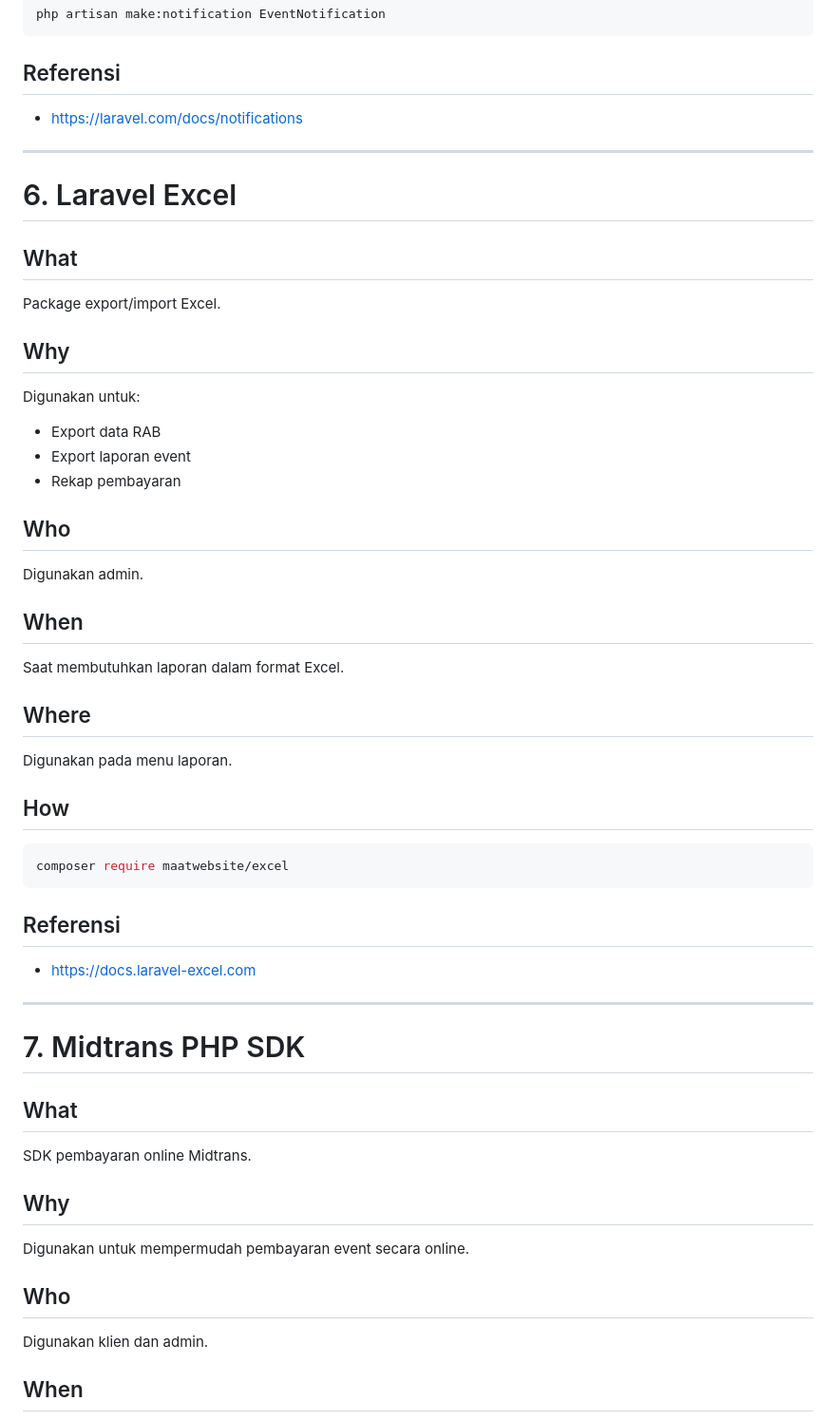
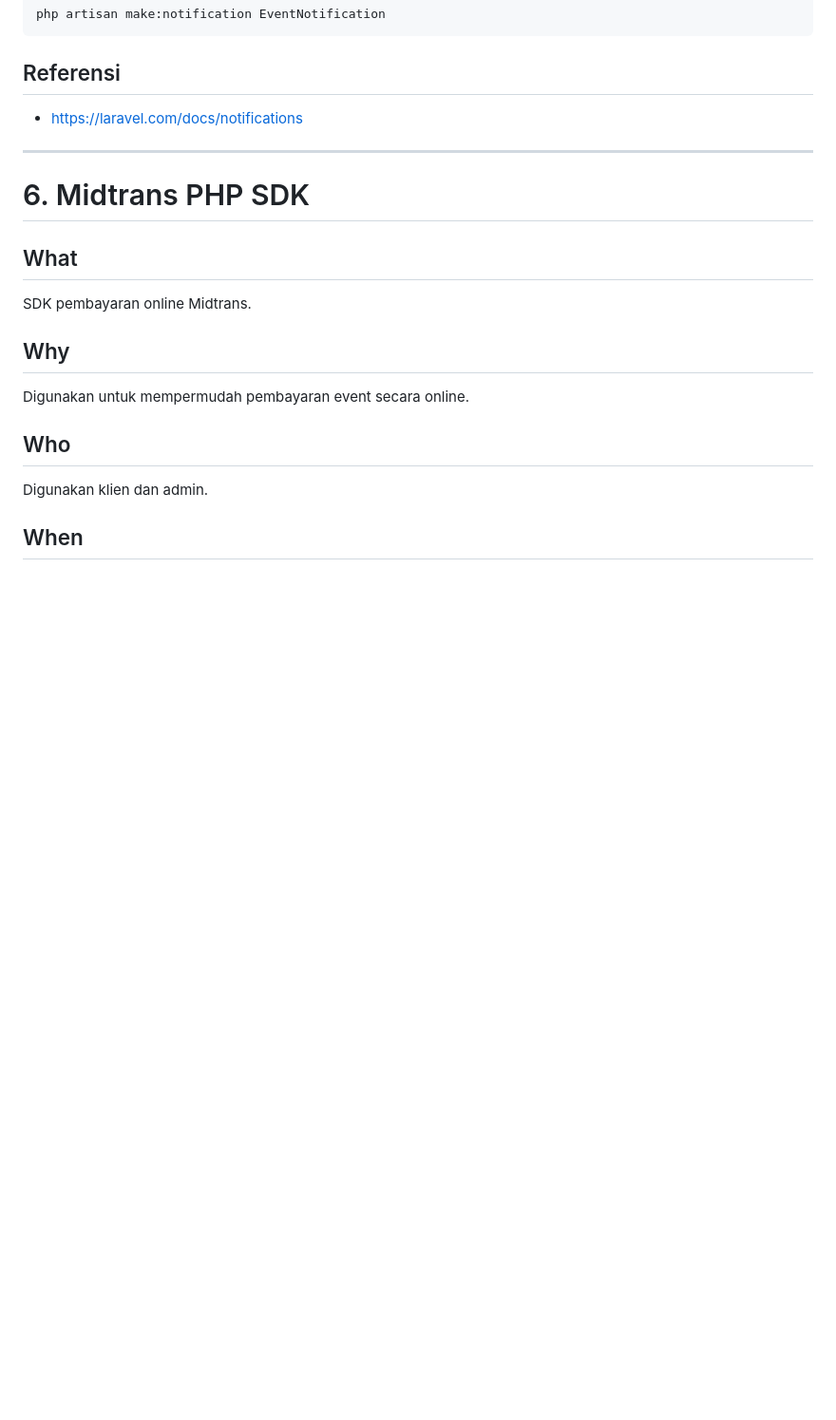
Before and after one commit to Ruster30/Kelompok6_PBL2D, a Markdown page: docs/dependency.md, the part around one of its changes. Shown at 95% size. Rendered like a GitHub page; blank space fills up the shorter version.

````diff
--- a/docs/dependency.md
+++ b/docs/dependency.md
@@ -181,38 +181,7 @@ php artisan make:notification EventNotification
 
 ---
 
-# 6. Laravel Excel
-
-## What
-Package export/import Excel.
-
-## Why
-Digunakan untuk:
-- Export data RAB
-- Export laporan event
-- Rekap pembayaran
-
-## Who
-Digunakan admin.
-
-## When
-Saat membutuhkan laporan dalam format Excel.
-
-## Where
-Digunakan pada menu laporan.
-
-## How
-
-```bash
-composer require maatwebsite/excel
-```
-
-## Referensi
-- https://docs.laravel-excel.com
-
----
-
-# 7. Midtrans PHP SDK
+# 6. Midtrans PHP SDK
 
 ## What
 SDK pembayaran online Midtrans.
````
Also changed, not shown: other parts of docs/dependency.md (+1 -32 lines).
